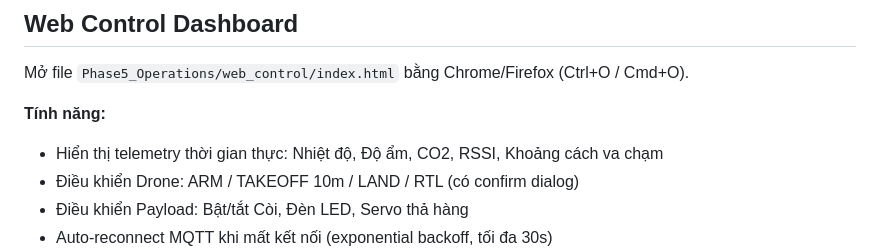
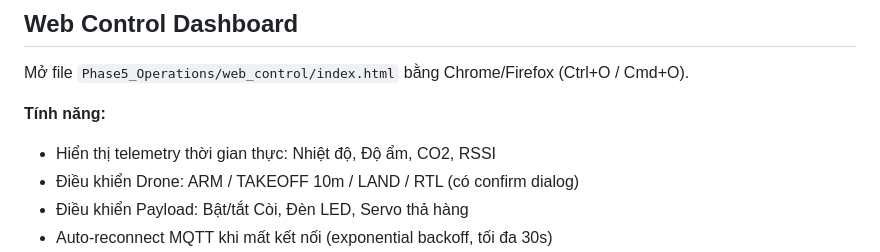
Before and after one commit to KH4NHTU0NG/IOT102_DRONE-PROJECT, a Markdown page: README.md, the part around the change. Rendered like a GitHub page.

Commit message:
docs: remove distance telemetry from features list

```diff
--- a/README.md
+++ b/README.md
@@ -147,7 +147,7 @@ python3 fusion.py
 Mở file `Phase5_Operations/web_control/index.html` bằng Chrome/Firefox (Ctrl+O / Cmd+O).
 
 **Tính năng:**
-- Hiển thị telemetry thời gian thực: Nhiệt độ, Độ ẩm, CO2, RSSI, Khoảng cách va chạm
+- Hiển thị telemetry thời gian thực: Nhiệt độ, Độ ẩm, CO2, RSSI
 - Điều khiển Drone: ARM / TAKEOFF 10m / LAND / RTL (có confirm dialog)
 - Điều khiển Payload: Bật/tắt Còi, Đèn LED, Servo thả hàng
 - Auto-reconnect MQTT khi mất kết nối (exponential backoff, tối đa 30s)
```
